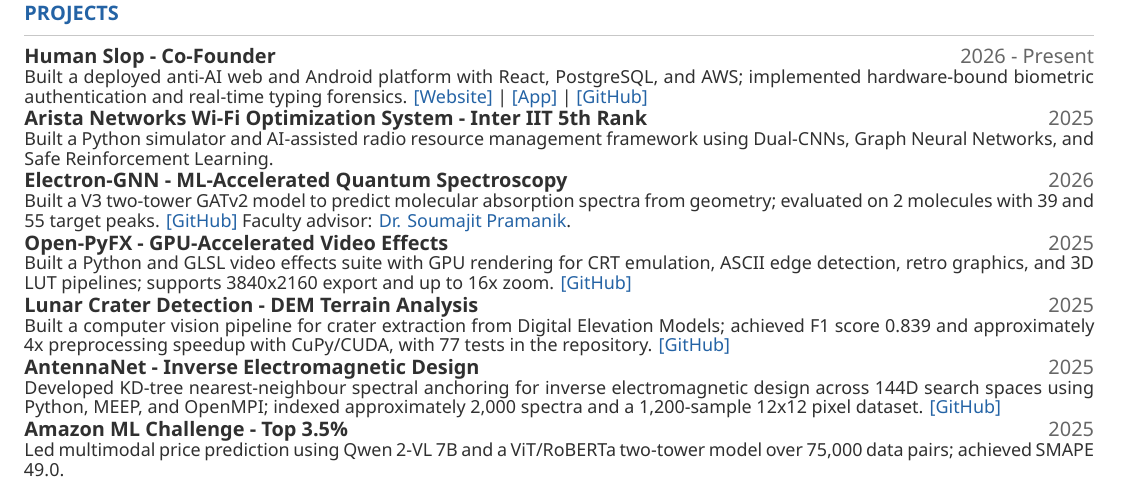
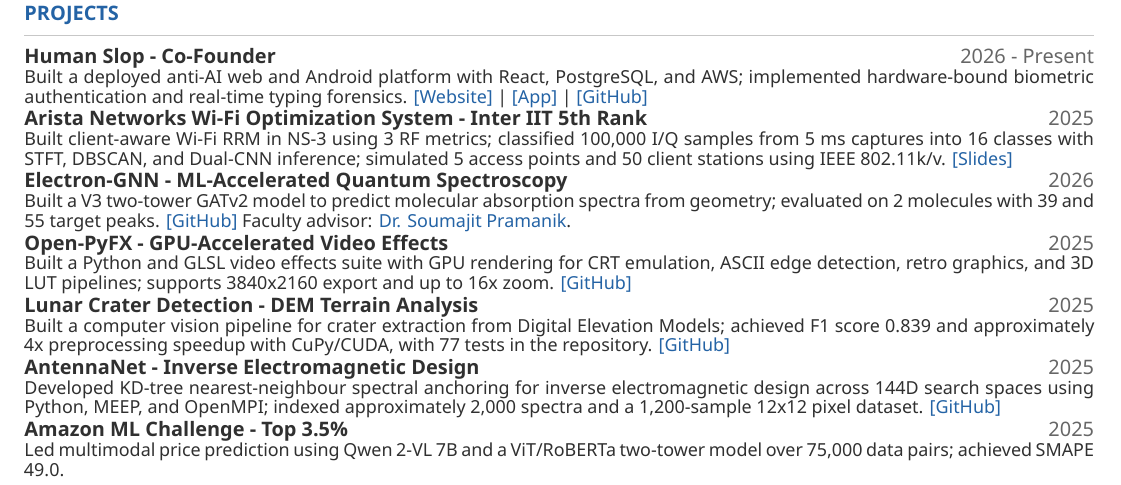
Before and after one commit to Galabavamsi/portfolio, a LaTeX CV (resume_vamsi.tex): part of the page, cut so that both start at the same text. Compiled offline with XeLaTeX.

Commit message:
Add quantified Inter IIT Wi-Fi RRM project details

```diff
--- a/resume_vamsi.tex
+++ b/resume_vamsi.tex
@@ -96,7 +96,7 @@
 
 \project{Human Slop - Co-Founder}{Built a deployed anti-AI web and Android platform with React, PostgreSQL, and AWS; implemented hardware-bound biometric authentication and real-time typing forensics. \href{https://humanslop.in}{[Website]} | \href{https://play.google.com/store/apps/details?id=com.humanslop.app}{[App]} | \href{https://github.com/Galabavamsi/human-slop}{[GitHub]}}{2026 - Present}
 
-\project{Arista Networks Wi-Fi Optimization System - Inter IIT 5th Rank}{Built a Python simulator and AI-assisted radio resource management framework using Dual-CNNs, Graph Neural Networks, and Safe Reinforcement Learning.}{2025}
+\project{Arista Networks Wi-Fi Optimization System - Inter IIT 5th Rank}{Built client-aware Wi-Fi RRM in NS-3 using 3 RF metrics; classified 100,000 I/Q samples from 5 ms captures into 16 classes with STFT, DBSCAN, and Dual-CNN inference; simulated 5 access points and 50 client stations using IEEE 802.11k/v. \href{https://canva.link/puoqbe4okoid8rb}{[Slides]}}{2025}
 
 \project{Electron-GNN - ML-Accelerated Quantum Spectroscopy}{Built a V3 two-tower GATv2 model to predict molecular absorption spectra from geometry; evaluated on 2 molecules with 39 and 55 target peaks. \href{https://github.com/Galabavamsi/Electron-GNN}{[GitHub]} Faculty advisor: \href{https://www.iitbhilai.ac.in/index.php?pid=soumajit}{Dr. Soumajit Pramanik}.}{2026}
 
```
Also changed, not shown: resume_vamsi.pdf.
